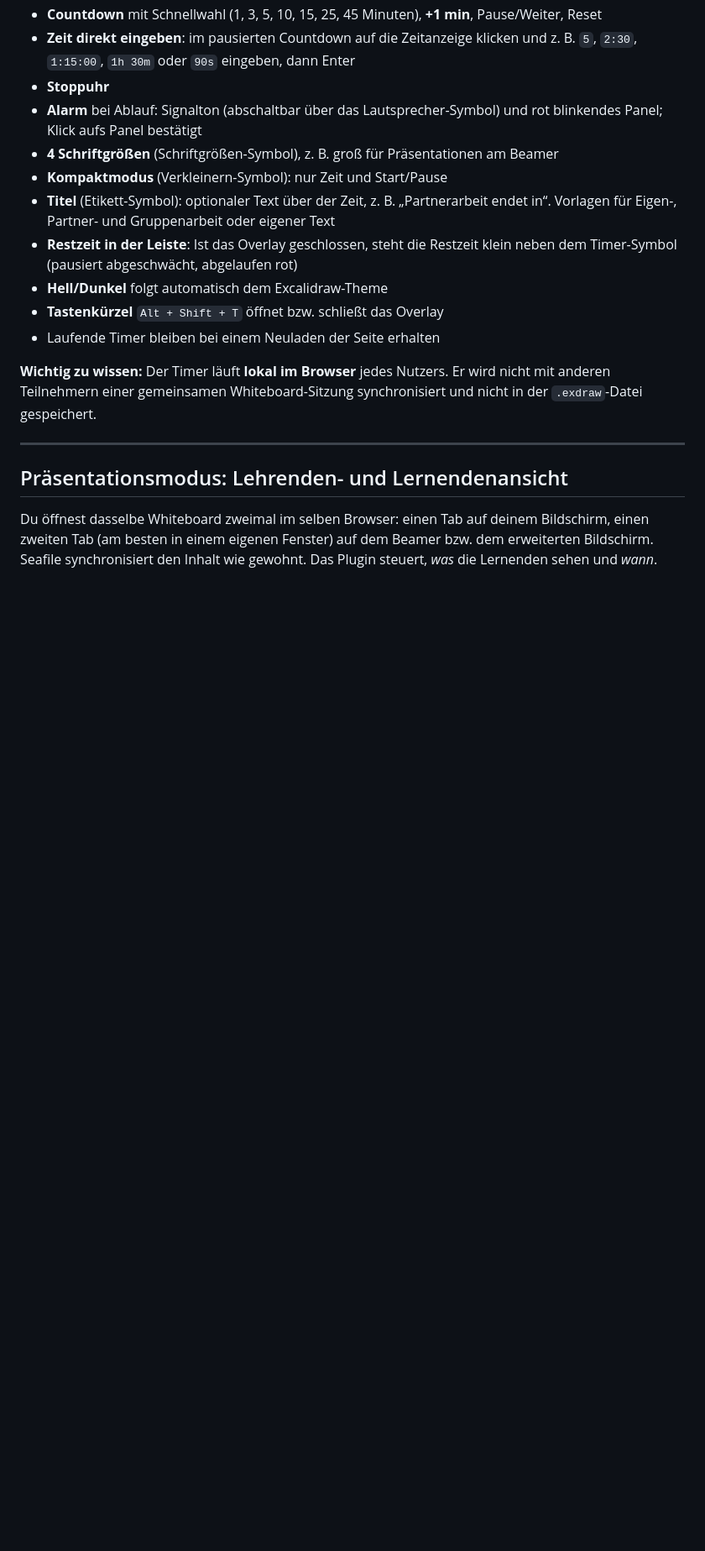
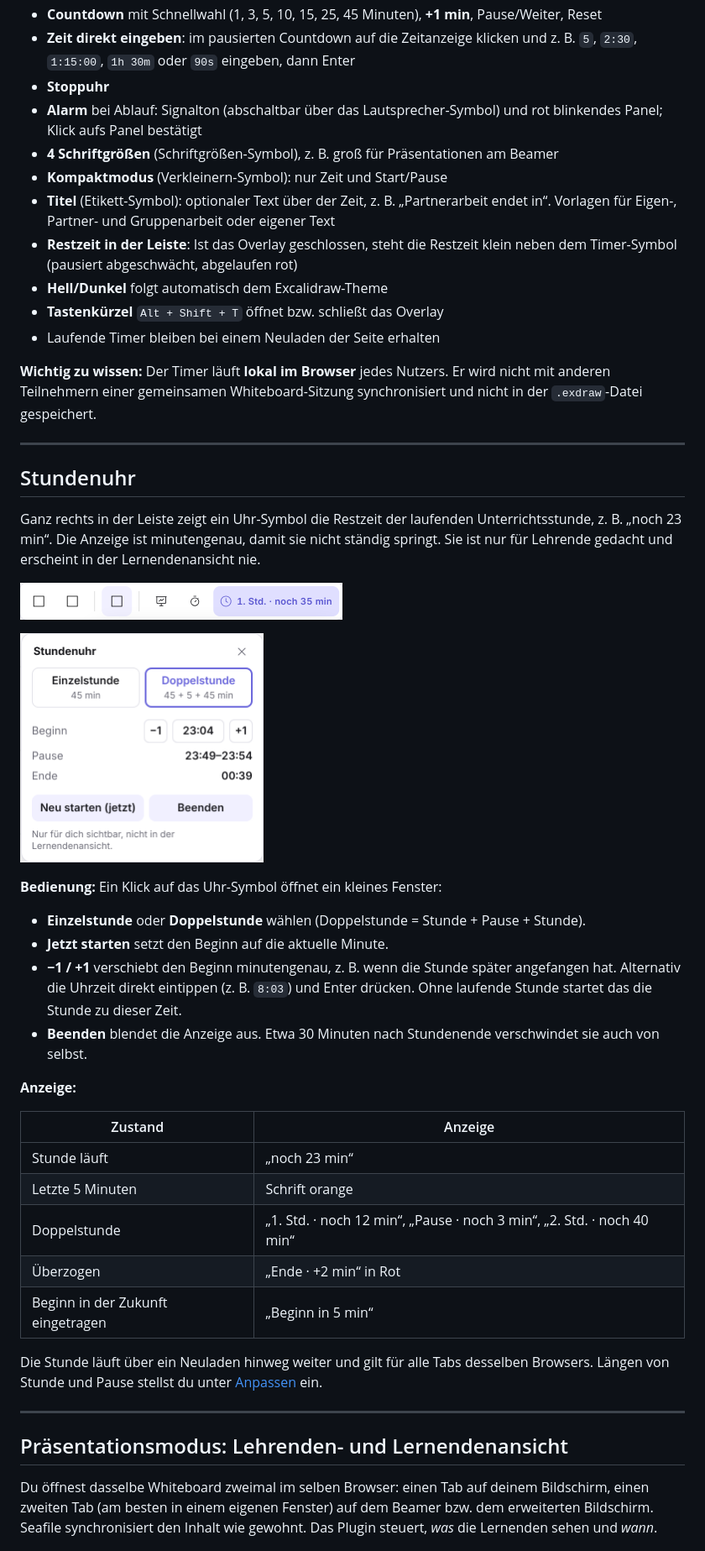
Before and after one commit to berlinstold/seaf-excalidraw-teacher-tools, a Markdown page: README.md, the part around one of its changes. Shown at 84% size. Rendered like a GitHub page; pictures changed too: docs/images/lesson-popover.png (added), docs/images/lesson-toolbar.png (added); blank space fills up the shorter version.

```diff
--- a/README.md
+++ b/README.md
@@ -66,6 +67,40 @@ script is injected into Seahub via `sub_filter` in the nginx inside the Seafile
 
 **Wichtig zu wissen:** Der Timer läuft **lokal im Browser** jedes Nutzers. Er wird nicht mit anderen
 Teilnehmern einer gemeinsamen Whiteboard-Sitzung synchronisiert und nicht in der `.exdraw`-Datei gespeichert.
+
+---
+
+## Stundenuhr
+
+Ganz rechts in der Leiste zeigt ein Uhr-Symbol die Restzeit der laufenden Unterrichtsstunde, z. B.
+„noch 23 min“. Die Anzeige ist minutengenau, damit sie nicht ständig springt. Sie ist nur für Lehrende gedacht
+und erscheint in der Lernendenansicht nie.
+
+<p>
+  <img src="docs/images/lesson-toolbar.png" alt="Stundenuhr in der Leiste" height="44">
+</p>
+<p><img src="docs/images/lesson-popover.png" alt="Einstellungen der Stundenuhr" width="290"></p>
+
+**Bedienung:** Ein Klick auf das Uhr-Symbol öffnet ein kleines Fenster:
+
+- **Einzelstunde** oder **Doppelstunde** wählen (Doppelstunde = Stunde + Pause + Stunde).
+- **Jetzt starten** setzt den Beginn auf die aktuelle Minute.
+- **−1 / +1** verschiebt den Beginn minutengenau, z. B. wenn die Stunde später angefangen hat. Alternativ die
+  Uhrzeit direkt eintippen (z. B. `8:03`) und Enter drücken. Ohne laufende Stunde startet das die Stunde zu dieser Zeit.
+- **Beenden** blendet die Anzeige aus. Etwa 30 Minuten nach Stundenende verschwindet sie auch von selbst.
+
+**Anzeige:**
+
+| Zustand | Anzeige |
+|---|---|
+| Stunde läuft | „noch 23 min“ |
+| Letzte 5 Minuten | Schrift orange |
+| Doppelstunde | „1. Std. · noch 12 min“, „Pause · noch 3 min“, „2. Std. · noch 40 min“ |
+| Überzogen | „Ende · +2 min“ in Rot |
+| Beginn in der Zukunft eingetragen | „Beginn in 5 min“ |
+
+Die Stunde läuft über ein Neuladen hinweg weiter und gilt für alle Tabs desselben Browsers. Längen von
+Stunde und Pause stellst du unter [Anpassen](#anpassen) ein.
 
 ---
 
```
Also changed, not shown: other parts of README.md (+26 -1 lines), CHANGELOG.md (+10 -0 lines), 2 other files.
